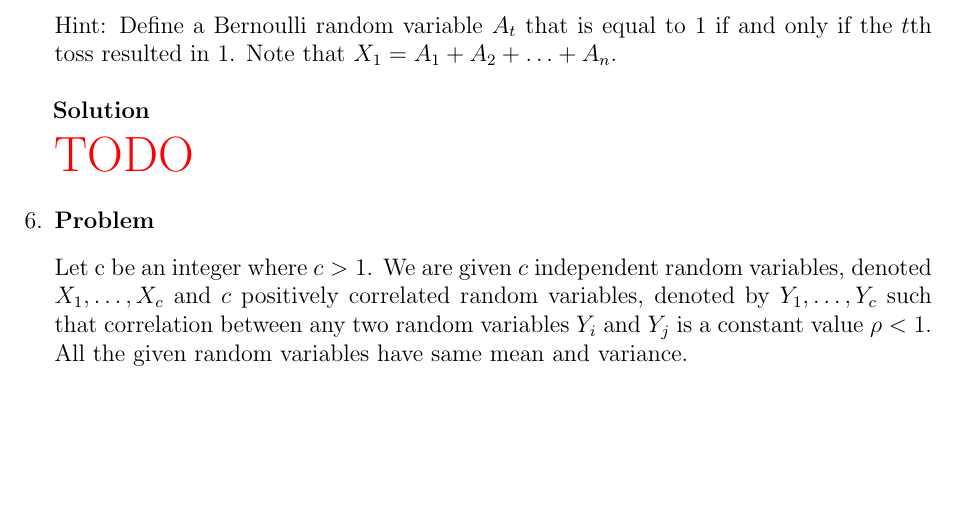
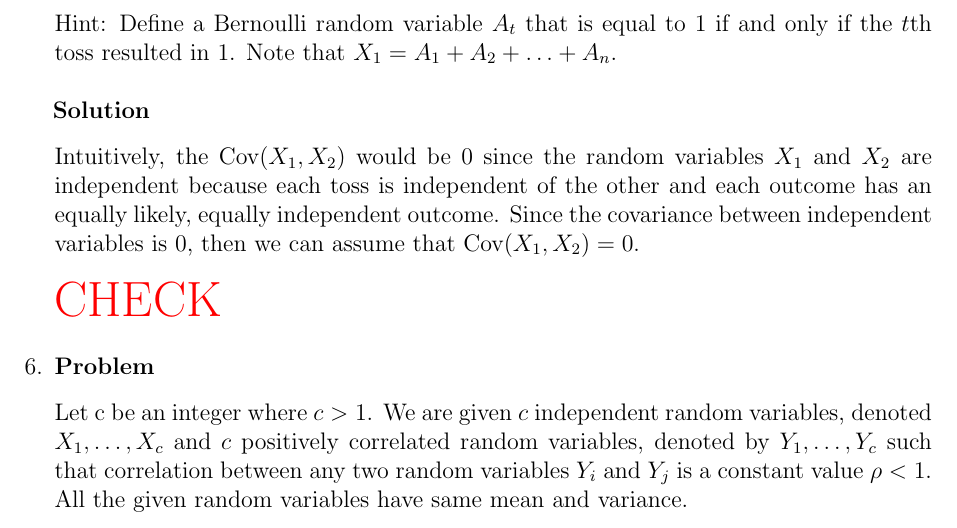
Before and after one commit to hershal/ee351k, a LaTeX problem sheet (homeworks/hw7/writeup.tex): part of page 3 of 4, cut so that both start at the same text, the shorter picture padded with empty space. Compiled offline with pdfLaTeX.

Commit message:
attempted 5

```diff
--- a/homeworks/hw7/writeup.tex
+++ b/homeworks/hw7/writeup.tex
@@ -174,7 +174,13 @@
     if and only if the $t$th toss resulted in 1. Note that $X_1 =
     A_1+A_2+\ldots+A_n$.
     \begin{solution} \hfill \vspace{.75em} \\
-      {\color{red} \huge TODO}
+      Intuitively, the $\text{Cov}(X_1 , X_2)$ would be 0 since the
+      random variables $X_1$ and $X_2$ are independent because each
+      toss is independent of the other and each outcome has an equally
+      likely, equally independent outcome. Since the covariance
+      between independent variables is 0, then we can assume that
+      $\text{Cov}(X_1 , X_2) = 0$.
+      \\\\ {\color{red} \huge CHECK}
     \end{solution}
   \end{Ex}
 \item
```
